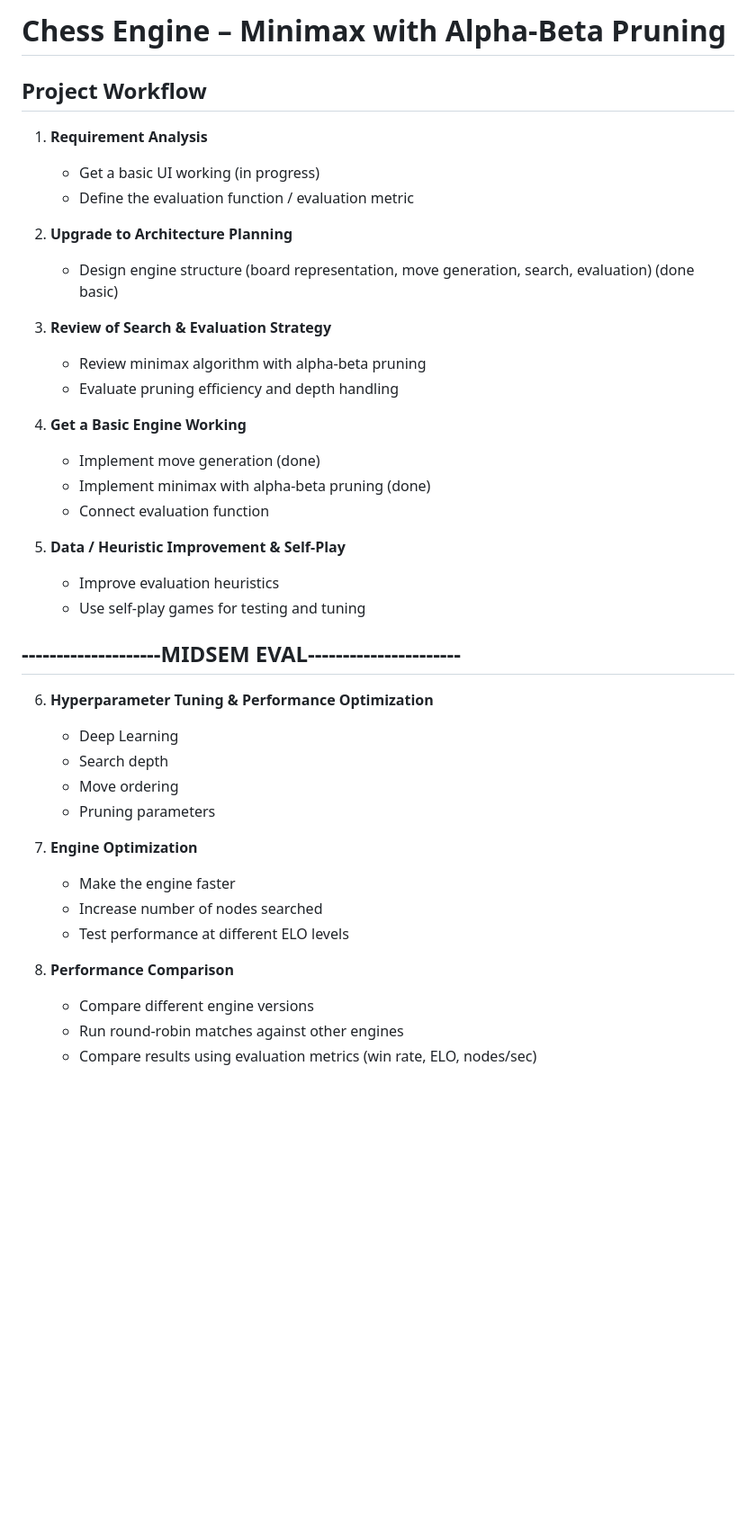
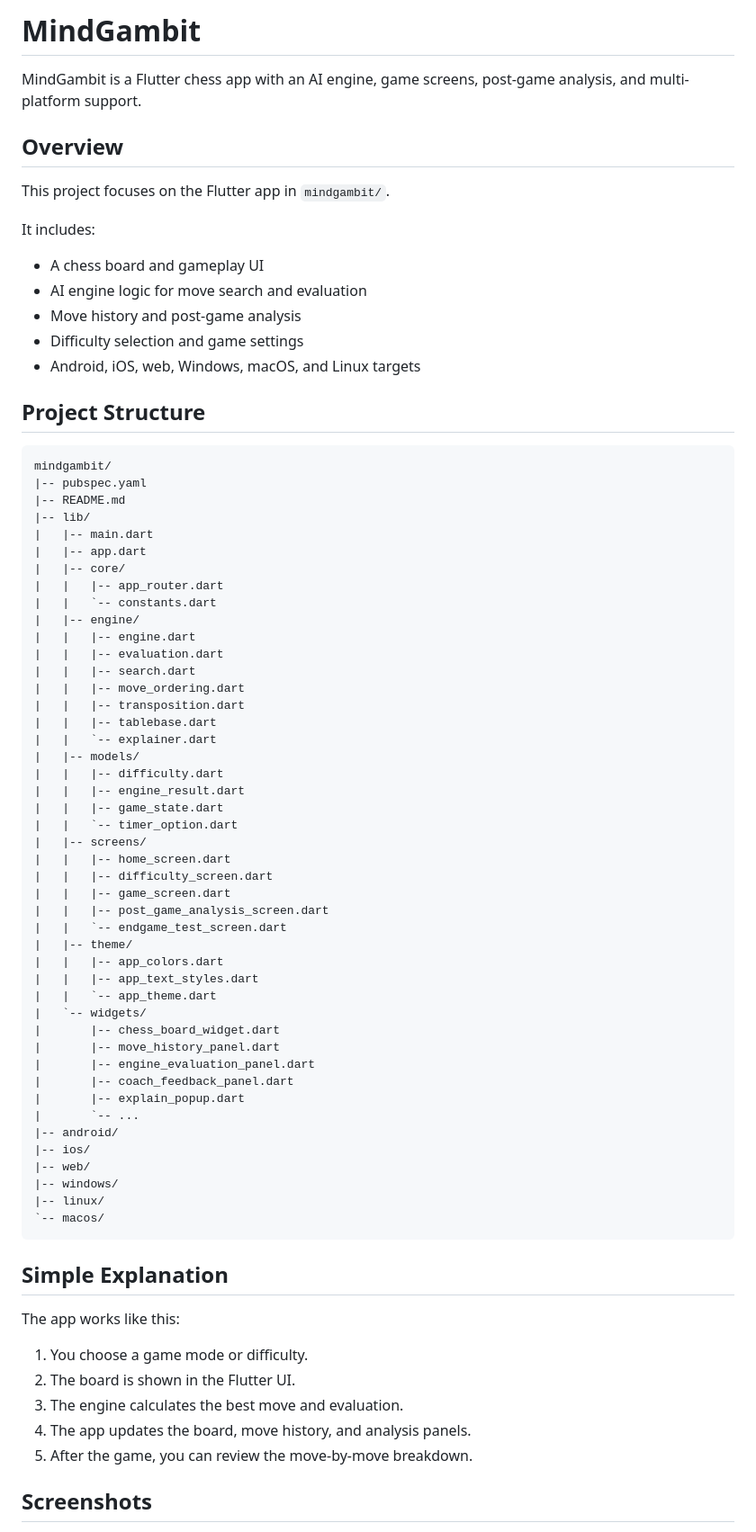
Before and after one commit to Aj-Shaer07/AI_MINIPROJ, a Markdown page: README.md, the part around the change printed below. Shown: that part at 90% size. GitHub-like rendering; blank space fills up the shorter version.

````diff
--- a/README.md
+++ b/README.md
@@ -1,42 +1,77 @@
-# Chess Engine – Minimax with Alpha-Beta Pruning
+# MindGambit
 
-## Project Workflow
+MindGambit is a Flutter chess app with an AI engine, game screens, post-game analysis, and multi-platform support.
 
-1. **Requirement Analysis**
-   - Get a basic UI working (in progress)
-   - Define the evaluation function / evaluation metric
+## Overview
 
-2. **Upgrade to Architecture Planning**
-   - Design engine structure (board representation, move generation, search, evaluation) (done basic)
+This project focuses on the Flutter app in `mindgambit/`.
 
-3. **Review of Search & Evaluation Strategy**
-   - Review minimax algorithm with alpha-beta pruning
-   - Evaluate pruning efficiency and depth handling
+It includes:
+- A chess board and gameplay UI
+- AI engine logic for move search and evaluation
+- Move history and post-game analysis
+- Difficulty selection and game settings
+- Android, iOS, web, Windows, macOS, and Linux targets
 
-4. **Get a Basic Engine Working**
-   - Implement move generation (done)
-   - Implement minimax with alpha-beta pruning (done)
-   - Connect evaluation function
+## Project Structure
 
-5. **Data / Heuristic Improvement & Self-Play**
-   - Improve evaluation heuristics
-   - Use self-play games for testing and tuning
+```text
+mindgambit/
+|-- pubspec.yaml
+|-- README.md
+|-- lib/
+|   |-- main.dart
+|   |-- app.dart
+|   |-- core/
+|   |   |-- app_router.dart
+|   |   `-- constants.dart
+|   |-- engine/
+|   |   |-- engine.dart
+|   |   |-- evaluation.dart
+|   |   |-- search.dart
+|   |   |-- move_ordering.dart
+|   |   |-- transposition.dart
+|   |   |-- tablebase.dart
+|   |   `-- explainer.dart
+|   |-- models/
+|   |   |-- difficulty.dart
+|   |   |-- engine_result.dart
+|   |   |-- game_state.dart
+|   |   `-- timer_option.dart
+|   |-- screens/
+|   |   |-- home_screen.dart
+|   |   |-- difficulty_screen.dart
+|   |   |-- game_screen.dart
+|   |   |-- post_game_analysis_screen.dart
+|   |   `-- endgame_test_screen.dart
+|   |-- theme/
+|   |   |-- app_colors.dart
+|   |   |-- app_text_styles.dart
+|   |   `-- app_theme.dart
+|   `-- widgets/
+|       |-- chess_board_widget.dart
+|       |-- move_history_panel.dart
+|       |-- engine_evaluation_panel.dart
+|       |-- coach_feedback_panel.dart
+|       |-- explain_popup.dart
+|       `-- ...
+|-- android/
+|-- ios/
+|-- web/
+|-- windows/
+|-- linux/
+`-- macos/
+```
 
-## --------------------MIDSEM EVAL----------------------
+## Simple Explanation
 
-6. **Hyperparameter Tuning & Performance Optimization**
-   - Deep Learning
-   - Search depth
-   - Move ordering
-   - Pruning parameters
+The app works like this:
 
-7. **Engine Optimization**
-   - Make the engine faster
-   - Increase number of nodes searched
-   - Test performance at different ELO levels
+1. You choose a game mode or difficulty.
+2. The board is shown in the Flutter UI.
+3. The engine calculates the best move and evaluation.
+4. The app updates the board, move history, and analysis panels.
+5. After the game, you can review the move-by-move breakdown.
 
-8. **Performance Comparison**
-   - Compare different engine versions
-   - Run round-robin matches against other engines
-   - Compare results using evaluation metrics (win rate, ELO, nodes/sec)
+## Screenshots
 
````
Also changed, not shown: other parts of README.md (+79 -103 lines), screenshots/front-page (1).png (added), screenshots/gamepaly-pager.png (added), screenshots/menu-page.png (added).
